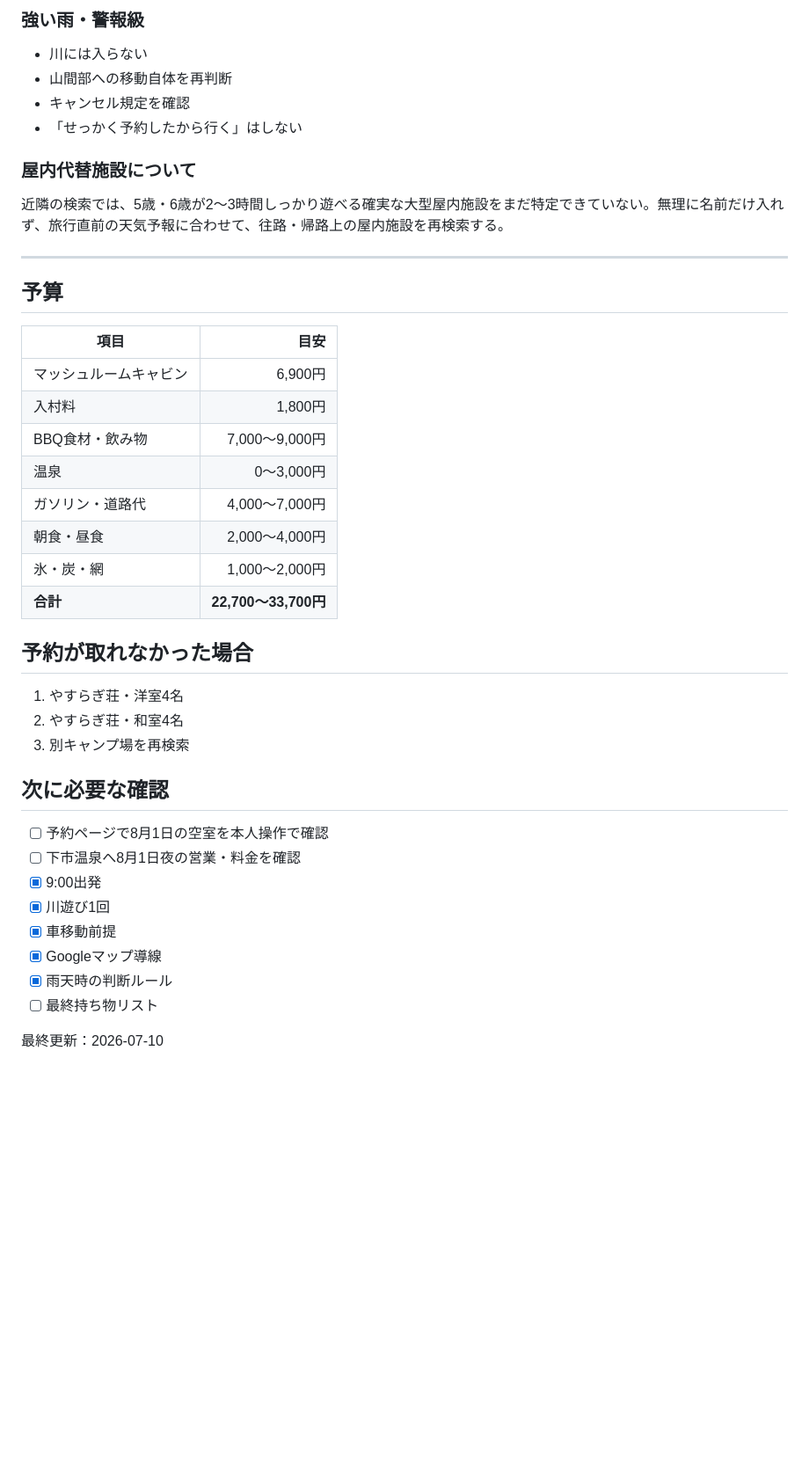
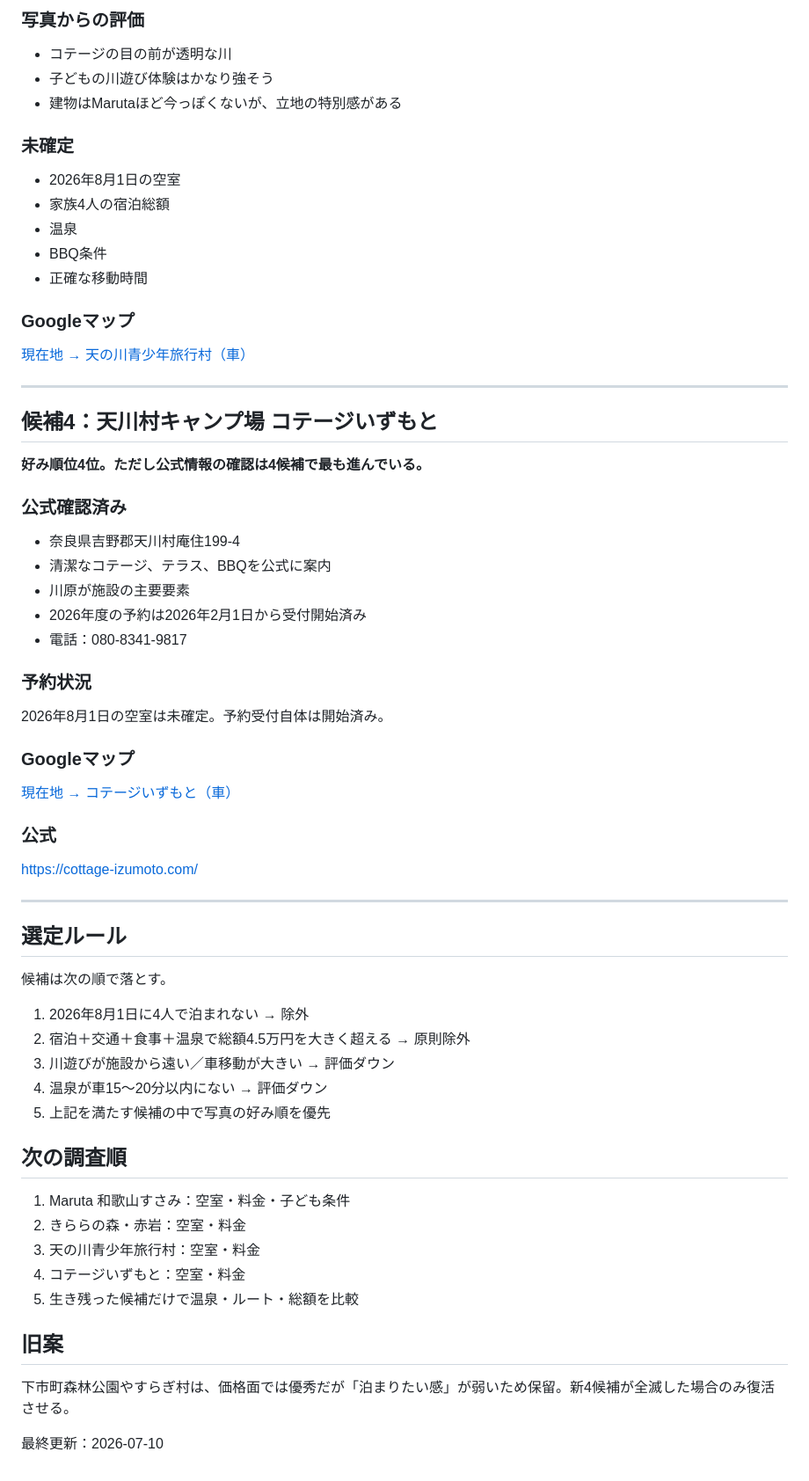
Before and after one commit to goz0813rmh-netizen/20260801-kanaHB-camp, a Markdown page: README.md, the part around one of its changes. Shown at 88% size. GitHub-like rendering; blank space fills up the shorter version.

```diff
--- a/README.md
+++ b/README.md
@@ -136,40 +71,59 @@
 
-### 強い雨・警報級
-- 川には入らない
-- 山間部への移動自体を再判断
-- キャンセル規定を確認
-- 「せっかく予約したから行く」はしない
+### 写真からの評価
+- コテージの目の前が透明な川
+- 子どもの川遊び体験はかなり強そう
+- 建物はMarutaほど今っぽくないが、立地の特別感がある
 
-### 屋内代替施設について
-近隣の検索では、5歳・6歳が2〜3時間しっかり遊べる確実な大型屋内施設をまだ特定できていない。無理に名前だけ入れず、旅行直前の天気予報に合わせて、往路・帰路上の屋内施設を再検索する。
+### 未確定
+- 2026年8月1日の空室
+- 家族4人の宿泊総額
+- 温泉
+- BBQ条件
+- 正確な移動時間
+
+### Googleマップ
+[現在地 → 天の川青少年旅行村（車）](https://www.google.com/maps/dir/?api=1&destination=%E5%A4%A9%E3%81%AE%E5%B7%9D%E9%9D%92%E5%B0%91%E5%B9%B4%E6%97%85%E8%A1%8C%E6%9D%91&travelmode=driving)
 
 ---
 
-## 予算
-| 項目 | 目安 |
-|---|---:|
-| マッシュルームキャビン | 6,900円 |
-| 入村料 | 1,800円 |
-| BBQ食材・飲み物 | 7,000〜9,000円 |
-| 温泉 | 0〜3,000円 |
-| ガソリン・道路代 | 4,000〜7,000円 |
-| 朝食・昼食 | 2,000〜4,000円 |
-| 氷・炭・網 | 1,000〜2,000円 |
-| **合計** | **22,700〜33,700円** |
+## 候補4：天川村キャンプ場 コテージいずもと
+**好み順位4位。ただし公式情報の確認は4候補で最も進んでいる。**
 
-## 予約が取れなかった場合
-1. やすらぎ荘・洋室4名
-2. やすらぎ荘・和室4名
-3. 別キャンプ場を再検索
+### 公式確認済み
+- 奈良県吉野郡天川村庵住199-4
+- 清潔なコテージ、テラス、BBQを公式に案内
+- 川原が施設の主要要素
+- 2026年度の予約は2026年2月1日から受付開始済み
+- 電話：080-8341-9817
 
-## 次に必要な確認
-- [ ] 予約ページで8月1日の空室を本人操作で確認
-- [ ] 下市温泉へ8月1日夜の営業・料金を確認
-- [x] 9:00出発
-- [x] 川遊び1回
-- [x] 車移動前提
-- [x] Googleマップ導線
-- [x] 雨天時の判断ルール
-- [ ] 最終持ち物リスト
+### 予約状況
+2026年8月1日の空室は未確定。予約受付自体は開始済み。
+
+### Googleマップ
+[現在地 → コテージいずもと（車）](https://www.google.com/maps/dir/?api=1&destination=%E3%82%B3%E3%83%86%E3%83%BC%E3%82%B8%E3%81%84%E3%81%9A%E3%82%82%E3%81%A8&travelmode=driving)
+
+### 公式
+https://cottage-izumoto.com/
+
+---
+
+## 選定ルール
+候補は次の順で落とす。
+
+1. 2026年8月1日に4人で泊まれない → 除外
+2. 宿泊＋交通＋食事＋温泉で総額4.5万円を大きく超える → 原則除外
+3. 川遊びが施設から遠い／車移動が大きい → 評価ダウン
+4. 温泉が車15〜20分以内にない → 評価ダウン
+5. 上記を満たす候補の中で写真の好み順を優先
+
+## 次の調査順
+1. Maruta 和歌山すさみ：空室・料金・子ども条件
+2. きららの森・赤岩：空室・料金
+3. 天の川青少年旅行村：空室・料金
+4. コテージいずもと：空室・料金
+5. 生き残った候補だけで温泉・ルート・総額を比較
+
+## 旧案
+下市町森林公園やすらぎ村は、価格面では優秀だが「泊まりたい感」が弱いため保留。新4候補が全滅した場合のみ復活させる。
 
 最終更新：2026-07-10
```
Also changed, not shown: other parts of README.md (+43 -108 lines).
